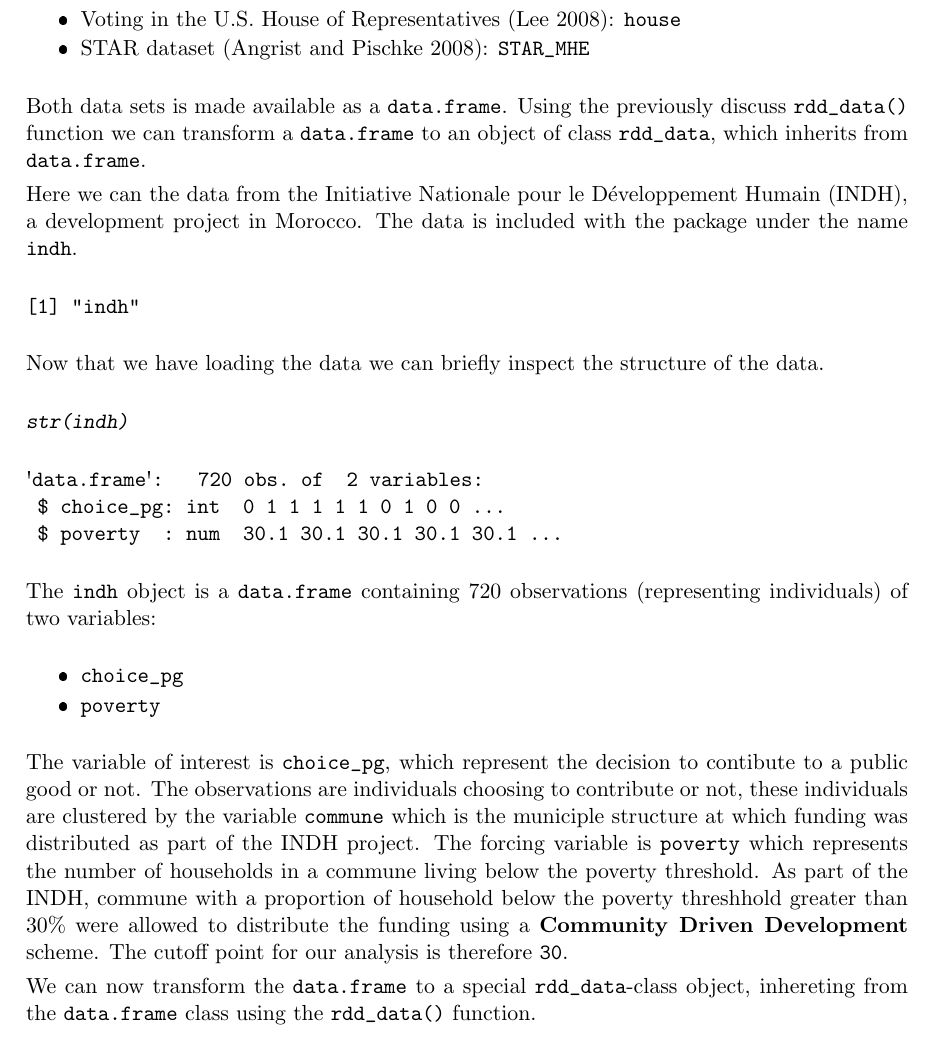
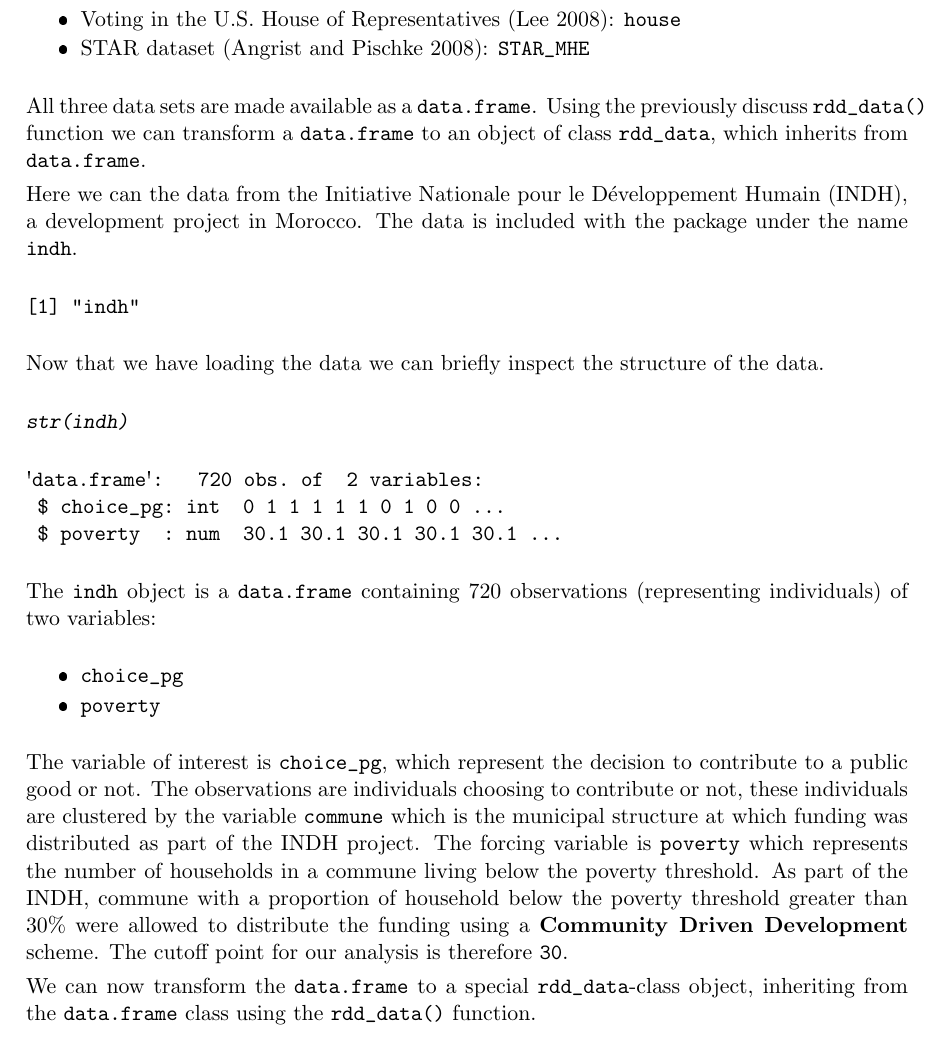
Before and after one commit to bquast/rddtools-article, an R Markdown document (README.Rmd): part of page 3 of 9, cut so that both start at the same text. The pictures show the output file README.pdf that the author committed with the source.

Commit message:
spelling

````diff
--- a/README.Rmd
+++ b/README.Rmd
@@ -103,7 +103,7 @@ A collection of typical data sets is included in the package.
 - Voting in the U.S. House of Representatives [@lee2008randomized]: `house`
 - STAR dataset [@angrist2008mostly]: `STAR_MHE`
 
-Both data sets is made available as a `data.frame`.
+All three data sets are made available as a `data.frame`.
 Using the previously discuss `rdd_data()` function we can transform a `data.frame` to an object of class `rdd_data`, which inherits from `data.frame`.
 
 Here we can the data from the Initiative Nationale pour le Développement Humain (INDH), a development project in Morocco.
@@ -126,13 +126,13 @@ The `indh` object is a `data.frame` containing 720 observations (representing in
 - `choice_pg`
 - `poverty`
 
-The variable of interest is `choice_pg`, which represent the decision to contibute to a public good or not.
-The observations are individuals choosing to contribute or not, these individuals are clustered by the variable `commune` which is the municiple structure at which funding was distributed as part of the INDH project.
+The variable of interest is `choice_pg`, which represent the decision to contribute to a public good or not.
+The observations are individuals choosing to contribute or not, these individuals are clustered by the variable `commune` which is the municipal structure at which funding was distributed as part of the INDH project.
 The forcing variable is `poverty` which represents the number of households in a commune living below the poverty threshold.
-As part of the INDH, commune with a proportion of household below the poverty threshhold greater than 30% were allowed to distribute the funding using a **Community Driven Development** scheme.
+As part of the INDH, commune with a proportion of household below the poverty threshold greater than 30% were allowed to distribute the funding using a **Community Driven Development** scheme.
 The cutoff point for our analysis is therefore `30`.
 
-We can now transform the `data.frame` to a special `rdd_data`-class object, inhereting from the `data.frame` class using the `rdd_data()` function.
+We can now transform the `data.frame` to a special `rdd_data`-class object, inheriting from the `data.frame` class using the `rdd_data()` function.
 
 ```{r rdd_data}
 rdd_dat_indh <- rdd_data(y=choice_pg,
````
Also changed, not shown: README.md, README.pdf, README.tex, README_files/figure-latex/plot-1.pdf, README_files/figure-latex/plot-reg_nonpara-1.pdf, README_files/figure-latex/plot-reg_para-1.pdf, README_files/figure-latex/sensi-1.pdf, README.Rmd (4 more changed lines).
